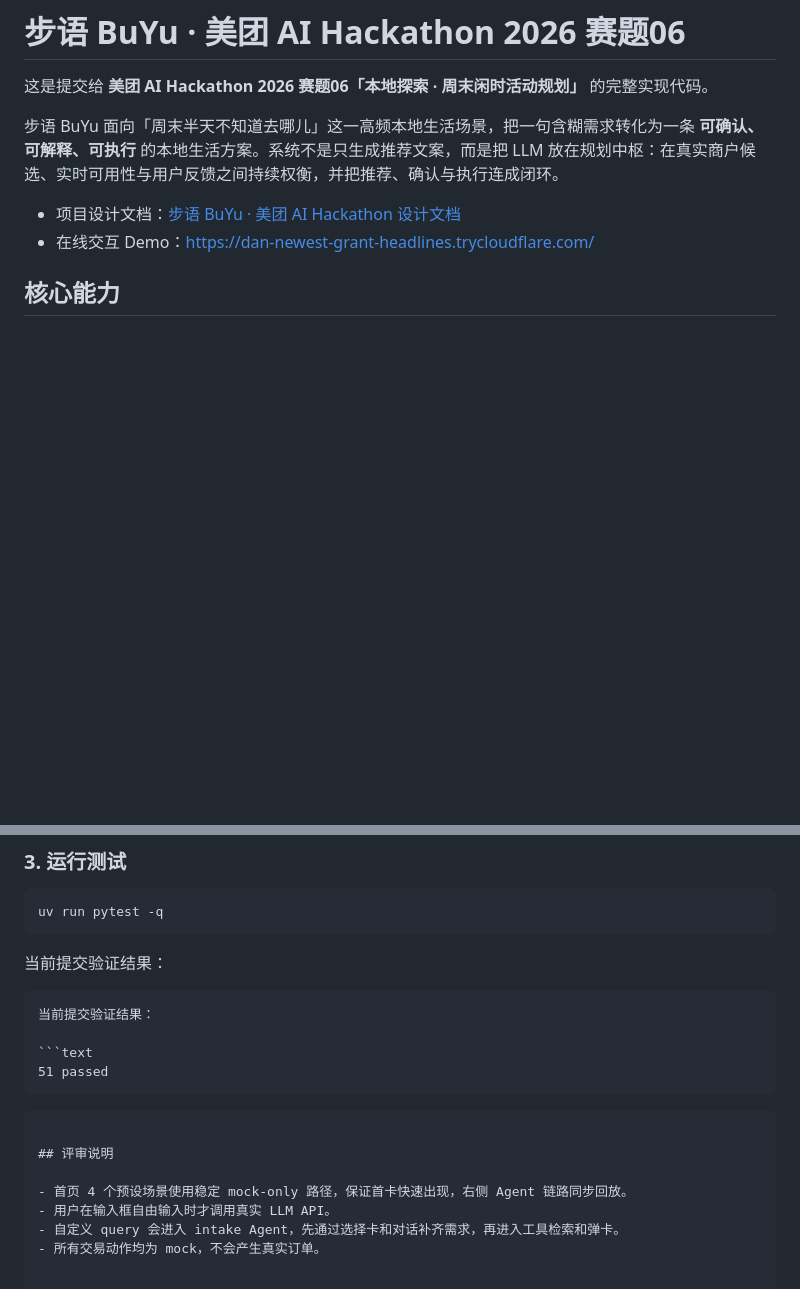
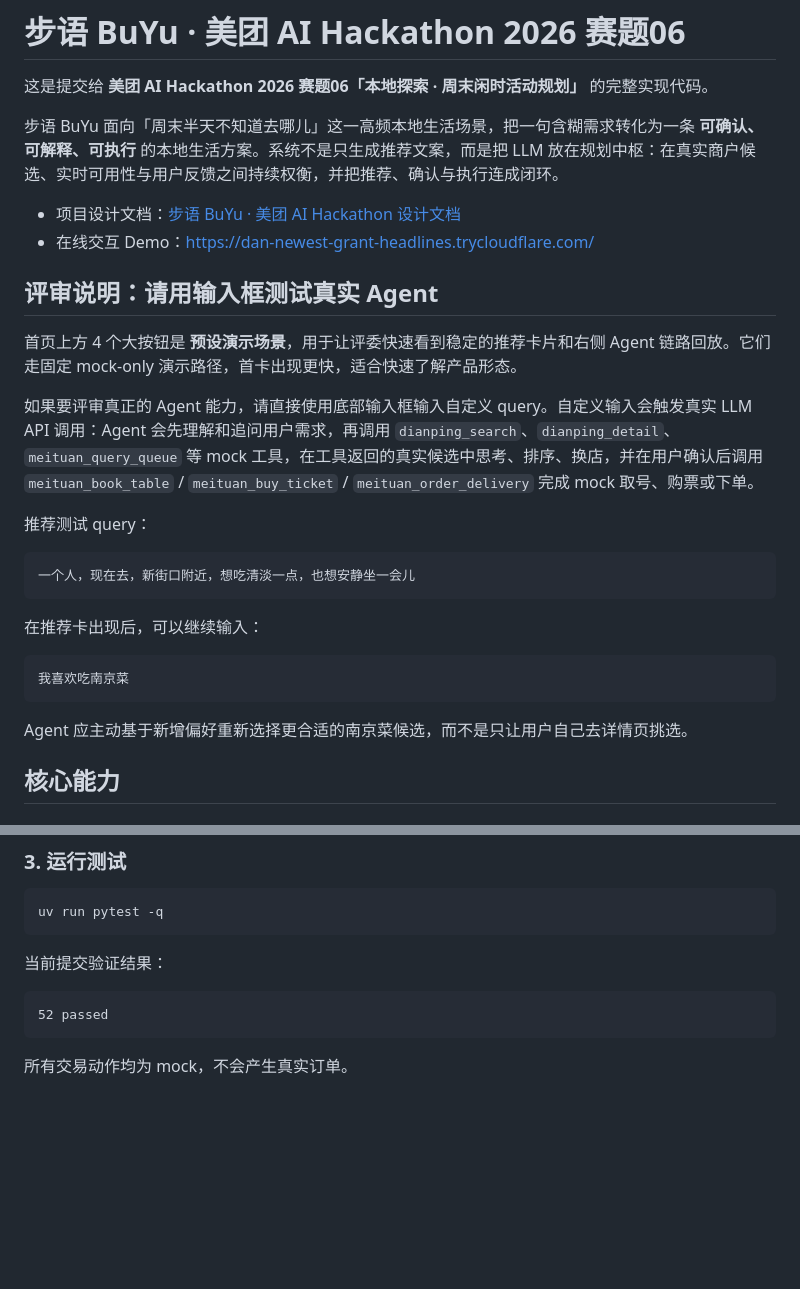
Before and after one commit to jxtse/buyu-meituan, a Markdown page: README.md, 2 parts joined by grey strips. GitHub-like rendering; blank space fills up the shorter version.

Commit message:
Clarify reviewer demo instructions

````diff
--- a/README.md
+++ b/README.md
@@ -6,6 +6,26 @@
 
 - 项目设计文档：[步语 BuYu · 美团 AI Hackathon 设计文档](https://jxtse.github.io/projects/meituan-ai-hackathon/)
 - 在线交互 Demo：[https://dan-newest-grant-headlines.trycloudflare.com/](https://dan-newest-grant-headlines.trycloudflare.com/)
+
+## 评审说明：请用输入框测试真实 Agent
+
+首页上方 4 个大按钮是 **预设演示场景**，用于让评委快速看到稳定的推荐卡片和右侧 Agent 链路回放。它们走固定 mock-only 演示路径，首卡出现更快，适合快速了解产品形态。
+
+如果要评审真正的 Agent 能力，请直接使用底部输入框输入自定义 query。自定义输入会触发真实 LLM API 调用：Agent 会先理解和追问用户需求，再调用 `dianping_search`、`dianping_detail`、`meituan_query_queue` 等 mock 工具，在工具返回的真实候选中思考、排序、换店，并在用户确认后调用 `meituan_book_table` / `meituan_buy_ticket` / `meituan_order_delivery` 完成 mock 取号、购票或下单。
+
+推荐测试 query：
+
+```text
+一个人，现在去，新街口附近，想吃清淡一点，也想安静坐一会儿
+```
+
+在推荐卡出现后，可以继续输入：
+
+```text
+我喜欢吃南京菜
+```
+
+Agent 应主动基于新增偏好重新选择更合适的南京菜候选，而不是只让用户自己去详情页挑选。
 
 ## 核心能力
 
@@ -134,16 +154,7 @@ uv run pytest -q
 当前提交验证结果：
 
 ```text
-当前提交验证结果：
-
-```text
-51 passed
-```
+52 passed
 ```
 
-## 评审说明
-
-- 首页 4 个预设场景使用稳定 mock-only 路径，保证首卡快速出现，右侧 Agent 链路同步回放。
-- 用户在输入框自由输入时才调用真实 LLM API。
-- 自定义 query 会进入 intake Agent，先通过选择卡和对话补齐需求，再进入工具检索和弹卡。
-- 所有交易动作均为 mock，不会产生真实订单。
+所有交易动作均为 mock，不会产生真实订单。
````
